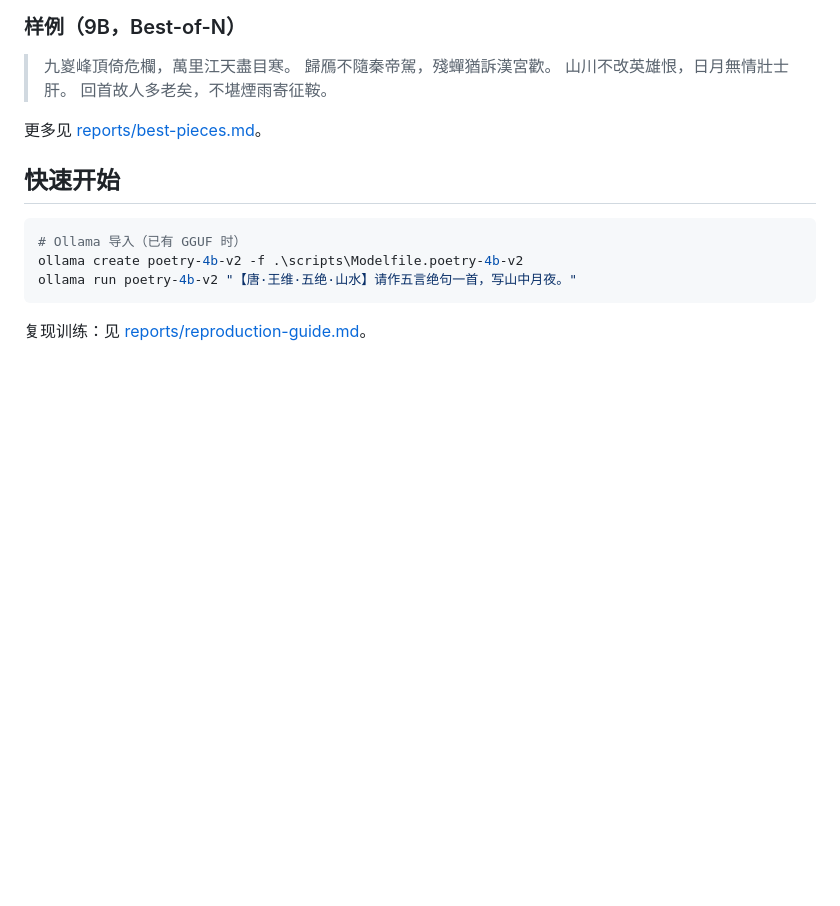
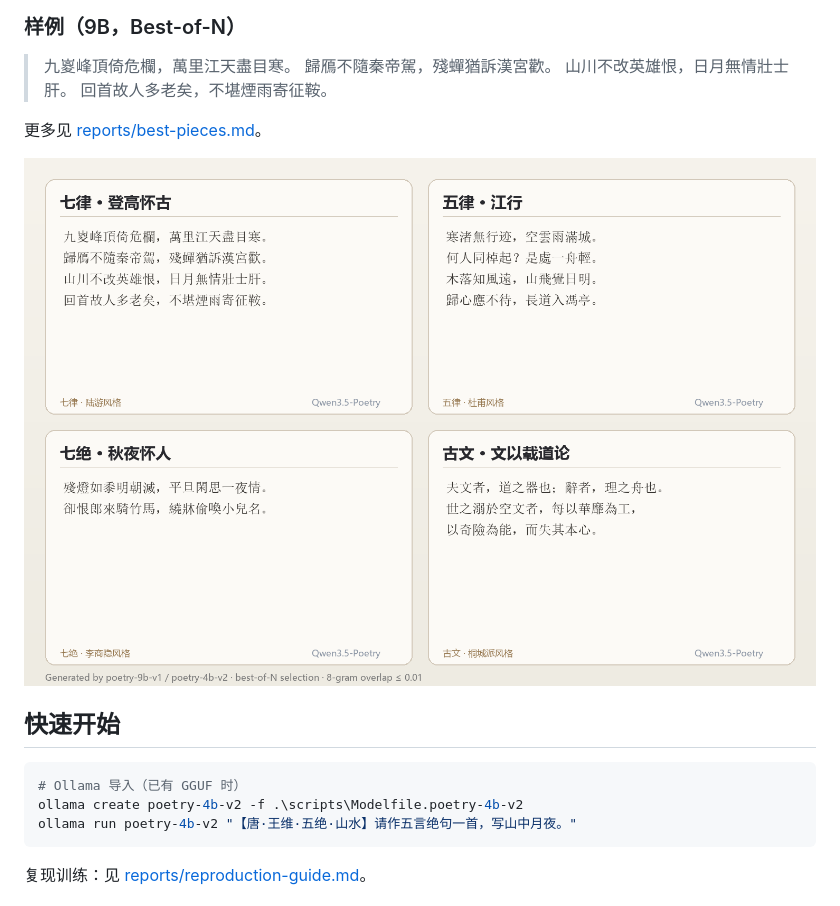
Before and after one commit to ShokouP/classical-poetry-lm, a Markdown page: README.md, the part around the change. Drawn GitHub-style; pictures changed too: reports/figures/gallery.png (added); blank space fills up the shorter version.

Commit message:
Add banner and sample gallery to docs

````diff
--- a/README.md
+++ b/README.md
@@ -76,6 +76,9 @@
 
 更多见 [reports/best-pieces.md](reports/best-pieces.md)。
 
+
+![gallery](reports/figures/gallery.png)
+
 ## 快速开始
 
 ```powershell
````
Also changed, not shown: reports/figures/banner.png (added).
